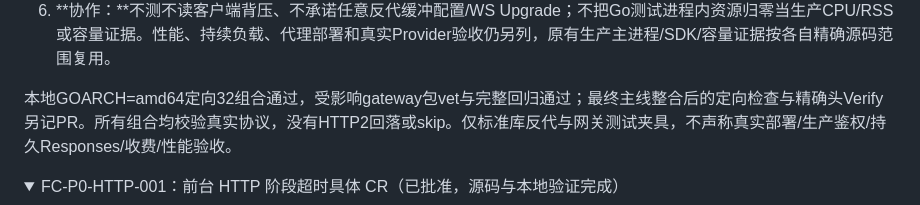
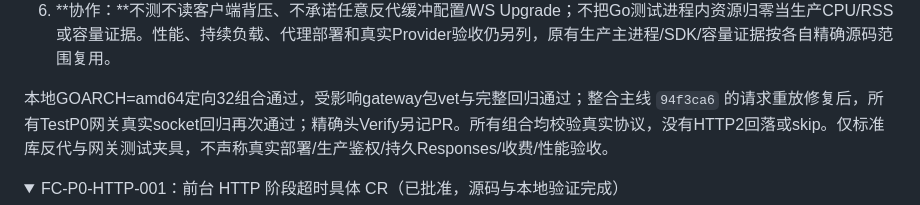
Before and after one commit to ANRCM0/TXAPI, a Markdown page: docs/PLAN.md, the part around the change. Drawn GitHub-style; folded sections open.

Commit message:
docs: record integrated proxy stream regression scope

```diff
--- a/docs/PLAN.md
+++ b/docs/PLAN.md
@@ -171,7 +171,7 @@ P0/P4 按功能切片交付：选定参考实现和行为差异 → 在现有 ow
 5. **验证/验收：**32个真实网络组合检查单次上游、协议完整/失败/取消/超时事实、两级准入释放与上游context结束；运行受影响Go网关包及完整精确头CI。读写有总deadline，测试失败也释放全部门闩，不能由HTTP2自动回落到HTTP1得到伪通过。
 6. **协作：**不测不读客户端背压、不承诺任意反代缓冲配置/WS Upgrade；不把Go测试进程内资源归零当生产CPU/RSS或容量证据。性能、持续负载、代理部署和真实Provider验收仍另列，原有生产主进程/SDK/容量证据按各自精确源码范围复用。
 
-本地GOARCH=amd64定向32组合通过，受影响gateway包vet与完整回归通过；最终主线整合后的定向检查与精确头Verify另记PR。所有组合均校验真实协议，没有HTTP2回落或skip。仅标准库反代与网关测试夹具，不声称真实部署/生产鉴权/持久Responses/收费/性能验收。
+本地GOARCH=amd64定向32组合通过，受影响gateway包vet与完整回归通过；整合主线 `94f3ca6` 的请求重放修复后，所有TestP0网关真实socket回归再次通过；精确头Verify另记PR。所有组合均校验真实协议，没有HTTP2回落或skip。仅标准库反代与网关测试夹具，不声称真实部署/生产鉴权/持久Responses/收费/性能验收。
 
 <details>
 <summary>FC-P0-HTTP-001：前台 HTTP 阶段超时具体 CR（已批准，源码与本地验证完成）</summary>
```
